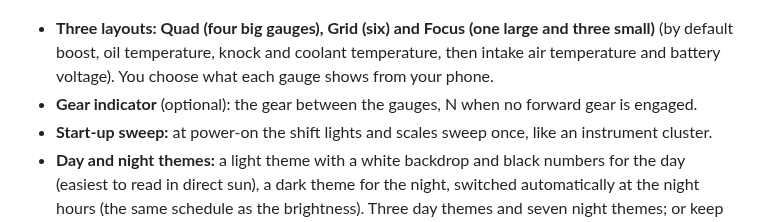
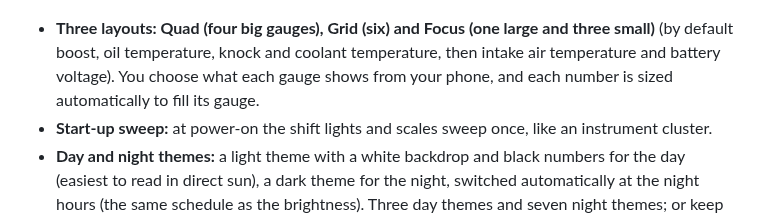
Before and after one commit to NotActuallyBlue/PhantomDash, a Markdown page: README.md, the part around one of its changes. GitHub-like rendering.

```diff
--- a/README.md
+++ b/README.md
@@ -19,8 +19,7 @@ lights, nothing else. **You set it up from your phone**, once or twice, sitting
 
 ![The same gauges in a day theme: white backdrop, black numbers](img/gauges_day.png)
 
-* **Three layouts: Quad (four big gauges), Grid (six) and Focus (one large and three small)** (by default boost, oil temperature, knock and coolant temperature, then intake air temperature and battery voltage). You choose what each gauge shows from your phone.
-* **Gear indicator** (optional): the gear between the gauges, N when no forward gear is engaged.
+* **Three layouts: Quad (four big gauges), Grid (six) and Focus (one large and three small)** (by default boost, oil temperature, knock and coolant temperature, then intake air temperature and battery voltage). You choose what each gauge shows from your phone, and each number is sized automatically to fill its gauge.
 * **Start-up sweep:** at power-on the shift lights and scales sweep once, like an instrument cluster.
 * **Day and night themes:** a light theme with a white backdrop and black numbers for the day (easiest to read in direct sun), a dark theme for the night, switched automatically at the night hours (the same schedule as the brightness). Three day themes and seven night themes; or keep one theme at any time of day.
 * **Your look:** six number fonts (digital, italic, condensed, wide, technical, clean), gauges on cards or in the open style with thin lines between them, numbers in a gradient or a solid colour, a thin scale under each number (warning zones marked, the max value as a tick), and shift lights in green-to-red or the theme's colours.
```
Also changed, not shown: other parts of README.md (+2 -2 lines), img/phone_pair.png, img/phone_setup.png.
